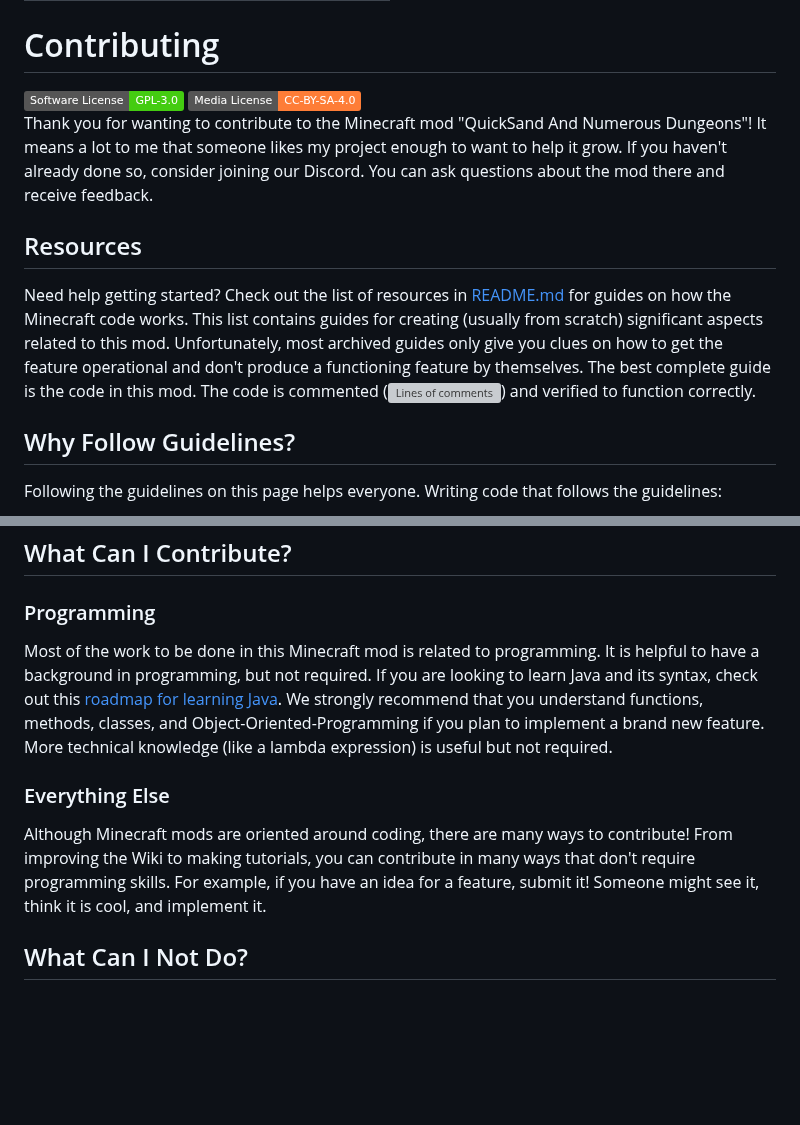
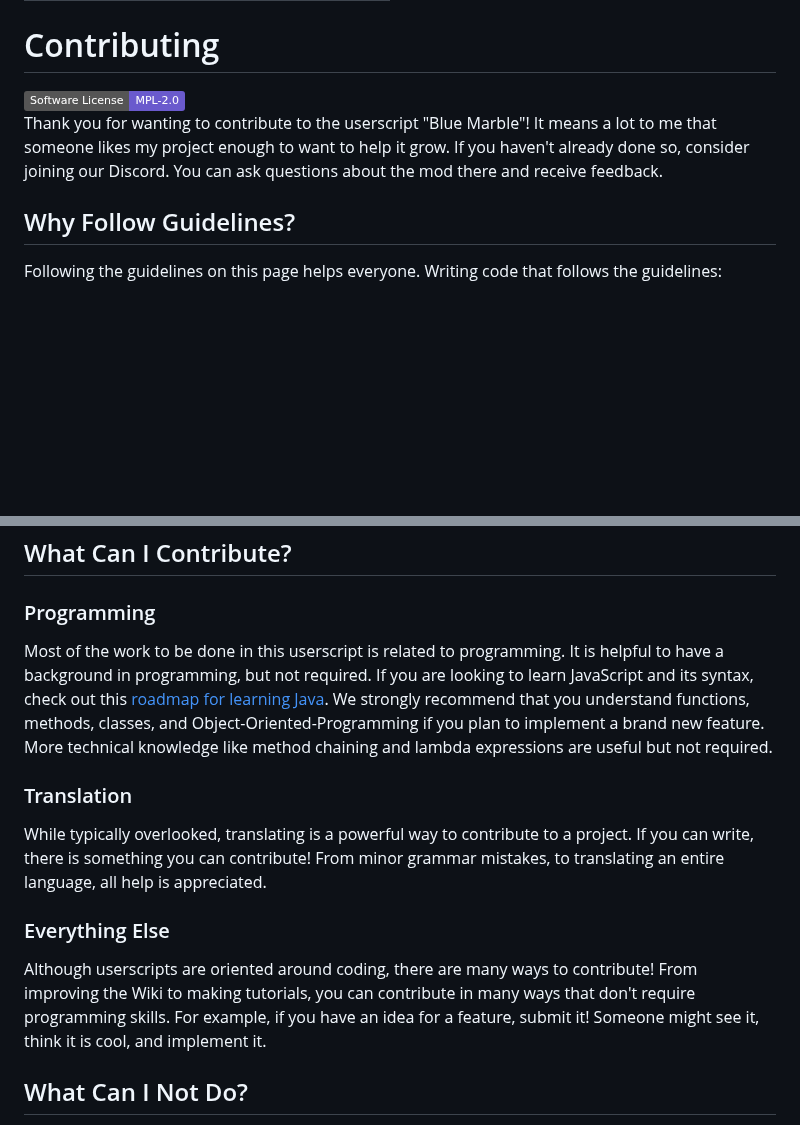
Before and after one commit to zakisal1985-dot/Wplace-BlueMarble, a Markdown page: docs/CONTRIBUTING.md, 2 parts joined by grey strips. GitHub-like rendering; badges without logos; blank space fills up the shorter version; grey boxes are pictures that could not be loaded.

```diff
--- a/docs/CONTRIBUTING.md
+++ b/docs/CONTRIBUTING.md
@@ -33,15 +33,9 @@
 </table>
 
 <h1>Contributing</h1>
-<a href="https://github.com/SwingTheVine/QSAND-Minecraft/blob/1.8.9/docs/LICENSE.txt"><img alt="Software License: GPL-3.0" src="https://img.shields.io/badge/Software_License-GPL--3.0-brightgreen?style=flat"></a>
-<a href="https://github.com/SwingTheVine/QSAND-Minecraft/blob/1.8.9/docs/LICENSE-MEDIA.txt"><img alt="Media License: CC-BY-SA-4.0" src="https://img.shields.io/badge/Media_License-CC--BY--SA--4.0-orange?style=flat"></a>
+<a href="https://github.com/SwingTheVine/Wplace-BlueMarble/blob/main/LICENSE.txt" target="_blank"><img alt="Software License: MPL-2.0" src="https://img.shields.io/badge/Software_License-MPL--2.0-slateblue?style=flat"></a>
 <p>
-  Thank you for wanting to contribute to the Minecraft mod "QuickSand And Numerous Dungeons"! It means a lot to me that someone likes my project enough to want to help it grow. If you haven't already done so, consider joining our Discord. You can ask questions about the mod there and receive feedback.
-</p>
-
-<h2>Resources</h2>
-<p>
-  Need help getting started? Check out the list of resources in <a href="https://github.com/SwingTheVine/QSAND-Minecraft/blob/1.8.9/docs/README.md#resources" target="_blank">README.md</a> for guides on how the Minecraft code works. This list contains guides for creating (usually from scratch) significant aspects related to this mod. Unfortunately, most archived guides only give you clues on how to get the feature operational and don't produce a functioning feature by themselves. The best complete guide is the code in this mod. The code is commented (<img alt="Lines of comments" src="https://tokei.rs/b1/github/SwingTheVine/QSAND-Minecraft?category=comments">) and verified to function correctly.
+  Thank you for wanting to contribute to the userscript "Blue Marble"! It means a lot to me that someone likes my project enough to want to help it grow. If you haven't already done so, consider joining our Discord. You can ask questions about the mod there and receive feedback.
 </p>
 
 <h2>Why Follow Guidelines?</h2>
@@ -58,11 +52,15 @@
 <h2>What Can I Contribute?</h2>
 <h3>Programming</h3>
   <p>
-    Most of the work to be done in this Minecraft mod is related to programming. It is helpful to have a background in programming, but not required. If you are looking to learn Java and its syntax, check out this <a href="https://roadmap.sh/java" target="_blank">roadmap for learning Java</a>. We strongly recommend that you understand functions, methods, classes, and Object-Oriented-Programming if you plan to implement a brand new feature. More technical knowledge (like a lambda expression) is useful but not required.
+    Most of the work to be done in this userscript is related to programming. It is helpful to have a background in programming, but not required. If you are looking to learn JavaScript and its syntax, check out this <a href="https://roadmap.sh/javascript" target="_blank">roadmap for learning Java</a>. We strongly recommend that you understand functions, methods, classes, and Object-Oriented-Programming if you plan to implement a brand new feature. More technical knowledge like method chaining and lambda expressions are useful but not required.
   </p>
+<h3>Translation</h3>
+<p>
+  While typically overlooked, translating is a powerful way to contribute to a project. If you can write, there is something you can contribute! From minor grammar mistakes, to translating an entire language, all help is appreciated.
+</p>
 <h3>Everything Else</h3>
   <p>
-    Although Minecraft mods are oriented around coding, there are many ways to contribute! From improving the Wiki to making tutorials, you can contribute in many ways that don't require programming skills. For example, if you have an idea for a feature, submit it! Someone might see it, think it is cool, and implement it.
+    Although userscripts are oriented around coding, there are many ways to contribute! From improving the Wiki to making tutorials, you can contribute in many ways that don't require programming skills. For example, if you have an idea for a feature, submit it! Someone might see it, think it is cool, and implement it.
   </p>
 
 <h2>What Can I Not Do?</h2>
```
